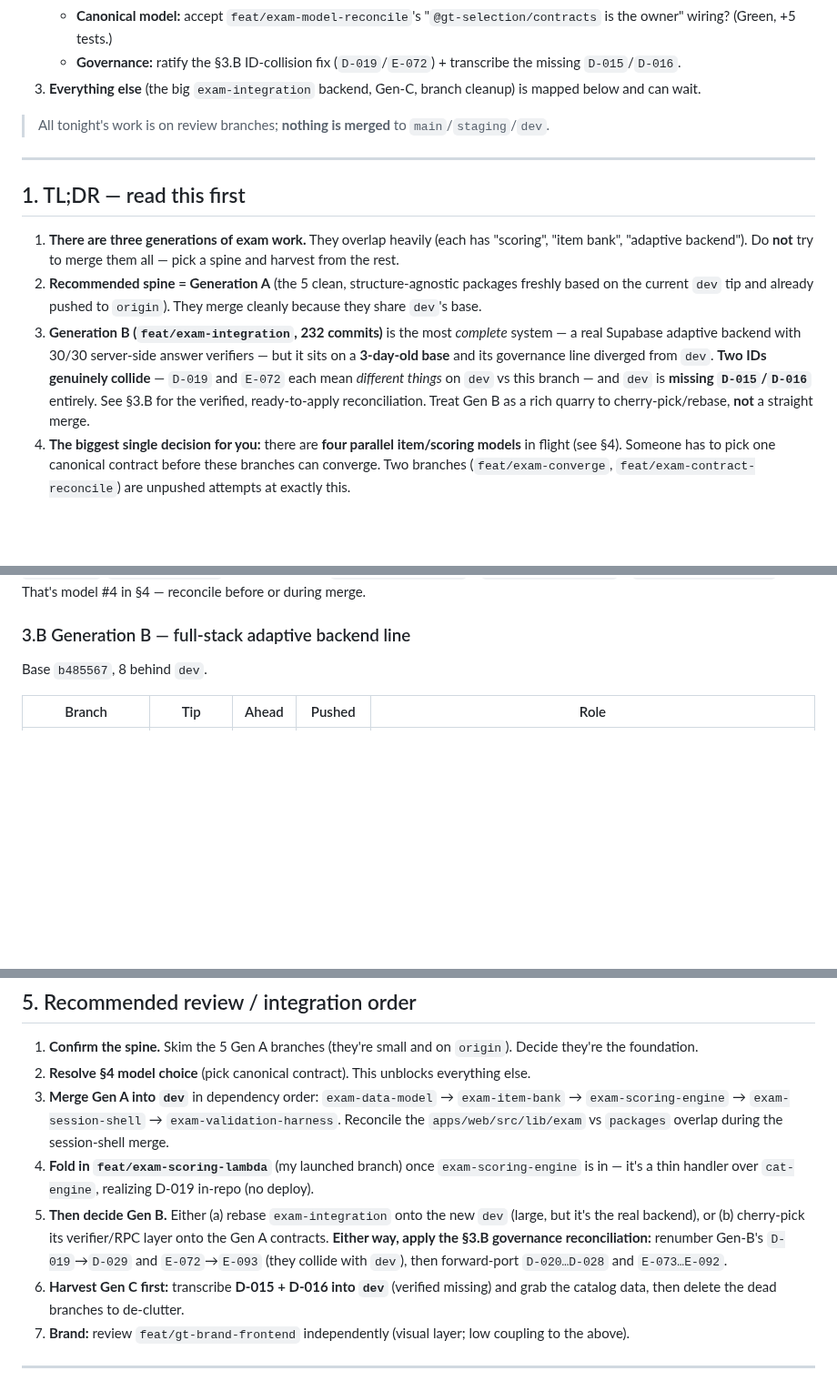
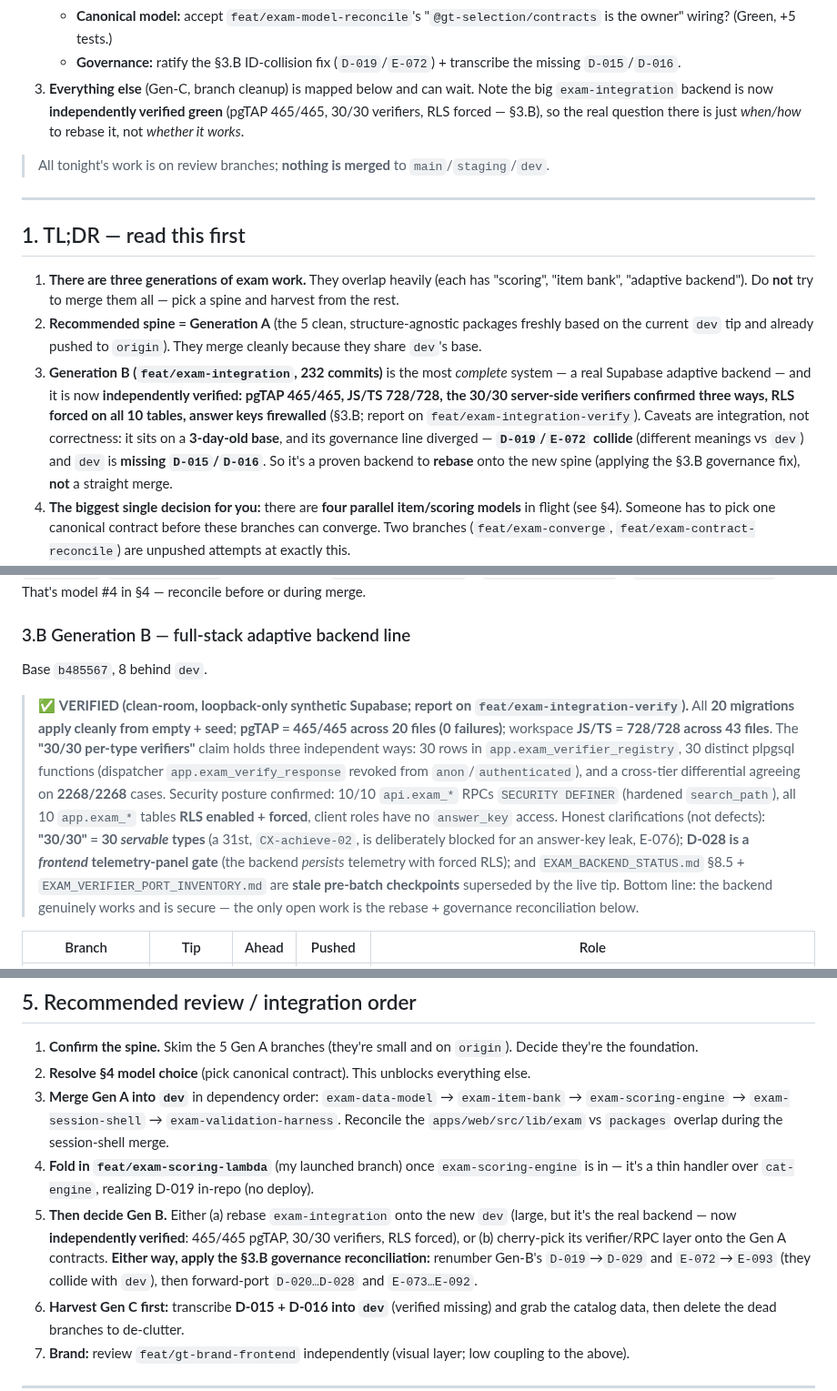
Before and after one commit to AadiTakle/aai-gt-selection, a Markdown page: docs/OVERNIGHT_REVIEW_GUIDE.md, 3 parts joined by grey strips. Shown at 91% size. GitHub-like rendering; blank space fills up the shorter version.

Commit message:
docs: fold exam-integration verification into guide (465/465 pgTAP, 30/30 verifiers, RLS forced)

```diff
--- a/docs/OVERNIGHT_REVIEW_GUIDE.md
+++ b/docs/OVERNIGHT_REVIEW_GUIDE.md
@@ -29,7 +29,7 @@
    - **Spine:** adopt the 5 Gen-A packages as the foundation? (Probe says they merge clean + go green: 303/303.)
    - **Canonical model:** accept `feat/exam-model-reconcile`'s "`@gt-selection/contracts` is the owner" wiring? (Green, +5 tests.)
    - **Governance:** ratify the §3.B ID-collision fix (`D-019`/`E-072`) + transcribe the missing `D-015`/`D-016`.
-3. **Everything else** (the big `exam-integration` backend, Gen-C, branch cleanup) is mapped below and can wait.
+3. **Everything else** (Gen-C, branch cleanup) is mapped below and can wait. Note the big `exam-integration` backend is now **independently verified green** (pgTAP 465/465, 30/30 verifiers, RLS forced — §3.B), so the real question there is just *when/how* to rebase it, not *whether it works*.
 
 > All tonight's work is on review branches; **nothing is merged** to `main`/`staging`/`dev`.
 
@@ -39,7 +39,7 @@
 
 1. **There are three generations of exam work.** They overlap heavily (each has "scoring", "item bank", "adaptive backend"). Do **not** try to merge them all — pick a spine and harvest from the rest.
 2. **Recommended spine = Generation A** (the 5 clean, structure-agnostic packages freshly based on the current `dev` tip and already pushed to `origin`). They merge cleanly because they share `dev`'s base.
-3. **Generation B (`feat/exam-integration`, 232 commits)** is the most *complete* system — a real Supabase adaptive backend with 30/30 server-side answer verifiers — but it sits on a **3-day-old base** and its governance line diverged from `dev`. **Two IDs genuinely collide** — `D-019` and `E-072` each mean *different things* on `dev` vs this branch — and `dev` is **missing `D-015`/`D-016`** entirely. See §3.B for the verified, ready-to-apply reconciliation. Treat Gen B as a rich quarry to cherry-pick/rebase, **not** a straight merge.
+3. **Generation B (`feat/exam-integration`, 232 commits)** is the most *complete* system — a real Supabase adaptive backend — and it is now **independently verified: pgTAP 465/465, JS/TS 728/728, the 30/30 server-side verifiers confirmed three ways, RLS forced on all 10 tables, answer keys firewalled** (§3.B; report on `feat/exam-integration-verify`). Caveats are integration, not correctness: it sits on a **3-day-old base**, and its governance line diverged — **`D-019`/`E-072` collide** (different meanings vs `dev`) and `dev` is **missing `D-015`/`D-016`**. So it's a proven backend to **rebase** onto the new spine (applying the §3.B governance fix), **not** a straight merge.
 4. **The biggest single decision for you:** there are **four parallel item/scoring models** in flight (see §4). Someone has to pick one canonical contract before these branches can converge. Two branches (`feat/exam-converge`, `feat/exam-contract-reconcile`) are unpushed attempts at exactly this.
 5. **Several high-value branches are LOCAL-ONLY (never pushed).** If a worktree is pruned the *worktree* disappears but the branch ref survives in `.git`; still, I recommend pushing the keepers (see §6) so they're backed up before you start rebasing.
 6. **New branches I produced tonight (held on their own branches, not merged) — see §8 for status:**
@@ -80,6 +80,8 @@ All are `base=2bc1fe8` (current `dev`), `behind/ahead = 0/1`, pushed, `local==or
 ### 3.B Generation B — full-stack adaptive backend line
 
 Base `b485567`, 8 behind `dev`.
+
+> ✅ **VERIFIED (clean-room, loopback-only synthetic Supabase; report on `feat/exam-integration-verify`).** All **20 migrations apply cleanly from empty + seed**; **pgTAP = 465/465 across 20 files (0 failures)**; workspace **JS/TS = 728/728 across 43 files**. The **"30/30 per-type verifiers"** claim holds three independent ways: 30 rows in `app.exam_verifier_registry`, 30 distinct plpgsql functions (dispatcher `app.exam_verify_response` revoked from `anon`/`authenticated`), and a cross-tier differential agreeing on **2268/2268** cases. Security posture confirmed: 10/10 `api.exam_*` RPCs `SECURITY DEFINER` (hardened `search_path`), all 10 `app.exam_*` tables **RLS enabled + forced**, client roles have no `answer_key` access. Honest clarifications (not defects): **"30/30" = 30 *servable* types** (a 31st, `CX-achieve-02`, is deliberately blocked for an answer-key leak, E-076); **D-028 is a *frontend* telemetry-panel gate** (the backend *persists* telemetry with forced RLS); and `EXAM_BACKEND_STATUS.md` §8.5 + `EXAM_VERIFIER_PORT_INVENTORY.md` are **stale pre-batch checkpoints** superseded by the live tip. Bottom line: the backend genuinely works and is secure — the only open work is the rebase + governance reconciliation below.
 
 | Branch | Tip | Ahead | Pushed | Role |
 |--------|-----|-------|--------|------|
@@ -146,7 +148,7 @@ Plus Gen B's Supabase schema is a **fifth** representation (the database's own t
 2. **Resolve §4 model choice** (pick canonical contract). This unblocks everything else.
 3. **Merge Gen A into `dev`** in dependency order: `exam-data-model` → `exam-item-bank` → `exam-scoring-engine` → `exam-session-shell` → `exam-validation-harness`. Reconcile the `apps/web/src/lib/exam` vs `packages` overlap during the session-shell merge.
 4. **Fold in `feat/exam-scoring-lambda`** (my launched branch) once `exam-scoring-engine` is in — it's a thin handler over `cat-engine`, realizing D-019 in-repo (no deploy).
-5. **Then decide Gen B.** Either (a) rebase `exam-integration` onto the new `dev` (large, but it's the real backend), or (b) cherry-pick its verifier/RPC layer onto the Gen A contracts. **Either way, apply the §3.B governance reconciliation:** renumber Gen-B's `D-019`→`D-029` and `E-072`→`E-093` (they collide with `dev`), then forward-port `D-020…D-028` and `E-073…E-092`.
+5. **Then decide Gen B.** Either (a) rebase `exam-integration` onto the new `dev` (large, but it's the real backend — now **independently verified**: 465/465 pgTAP, 30/30 verifiers, RLS forced), or (b) cherry-pick its verifier/RPC layer onto the Gen A contracts. **Either way, apply the §3.B governance reconciliation:** renumber Gen-B's `D-019`→`D-029` and `E-072`→`E-093` (they collide with `dev`), then forward-port `D-020…D-028` and `E-073…E-092`.
 6. **Harvest Gen C first:** transcribe **D-015 + D-016 into `dev`** (verified missing) and grab the catalog data, then delete the dead branches to de-clutter.
 7. **Brand:** review `feat/gt-brand-frontend` independently (visual layer; low coupling to the above).
 
```
Also changed, not shown: other parts of docs/OVERNIGHT_REVIEW_GUIDE.md (+1 -0 lines).
